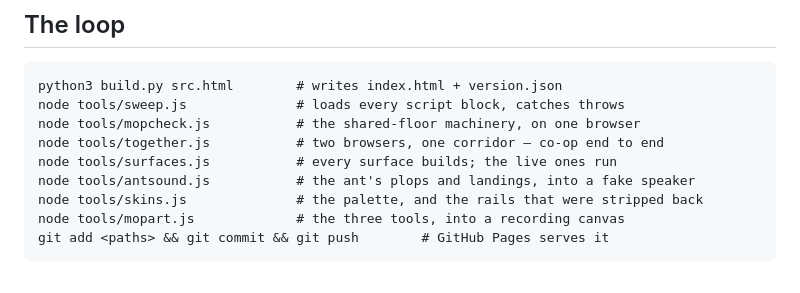
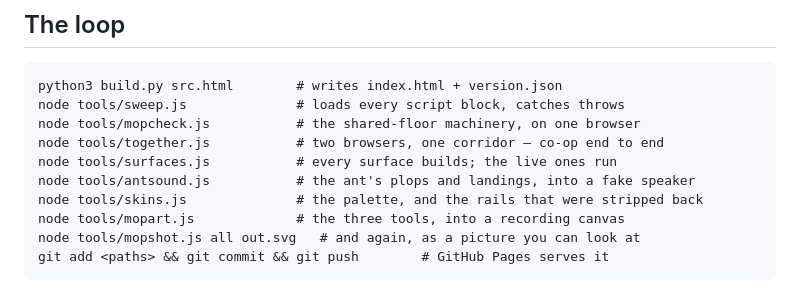
Before and after one commit to Schakka96/slowbroom, a Markdown page: docs/BUILDING.md, the part around the change. GitHub-like rendering.

Commit message:
Assertions are not eyes: write down the screenshot harness
Co-Authored-By: Claude Opus 5 <noreply@anthropic.com>

````diff
--- a/docs/BUILDING.md
+++ b/docs/BUILDING.md
@@ -15,6 +15,7 @@ node tools/surfaces.js           # every surface builds; the live ones run
 node tools/antsound.js           # the ant's plops and landings, into a fake speaker
 node tools/skins.js              # the palette, and the rails that were stripped back
 node tools/mopart.js             # the three tools, into a recording canvas
+node tools/mopshot.js all out.svg   # and again, as a picture you can look at
 git add <paths> && git commit && git push        # GitHub Pages serves it
 ```
 
````
